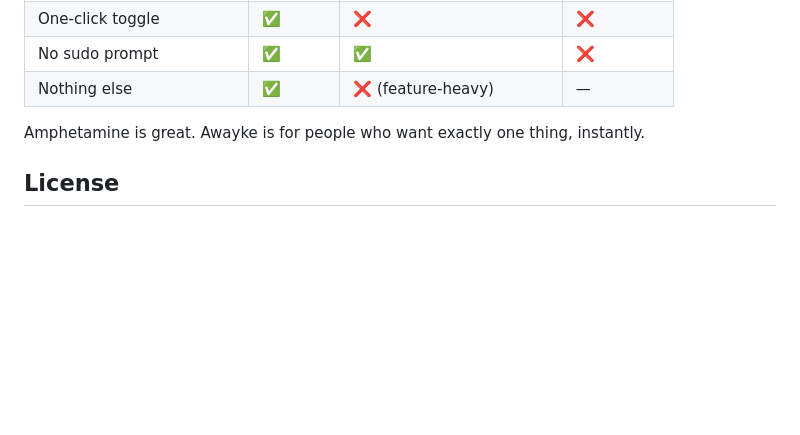
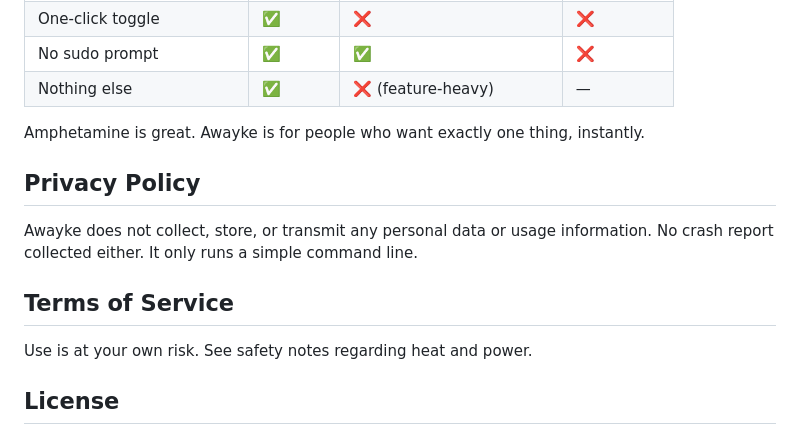
Before and after one commit to daemonphantom/awayke, a Markdown page: README.md, the part around one of its changes. Rendered like a GitHub page; blank space fills up the shorter version.

```diff
--- a/README.md
+++ b/README.md
@@ -89,6 +91,13 @@ Closing your lid to sleep your Mac is one of the best things about macOS and Awa
 
 Amphetamine is great. Awayke is for people who want exactly one thing, instantly.
 
+## Privacy Policy
+
+Awayke does not collect, store, or transmit any personal data or usage information. No crash report collected either. It only runs a simple command line.
+
+## Terms of Service
+
+Use is at your own risk. See safety notes regarding heat and power.
 
 ## License
 
```
Also changed, not shown: other parts of README.md (+20 -18 lines).
